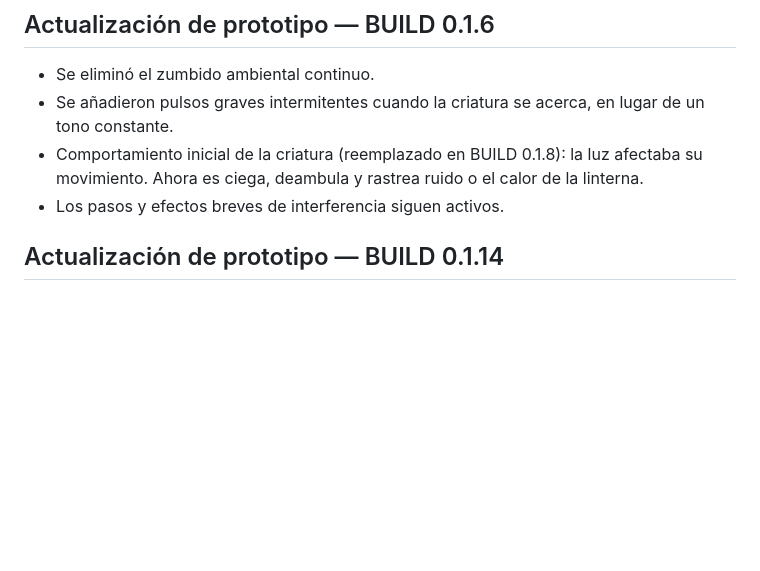
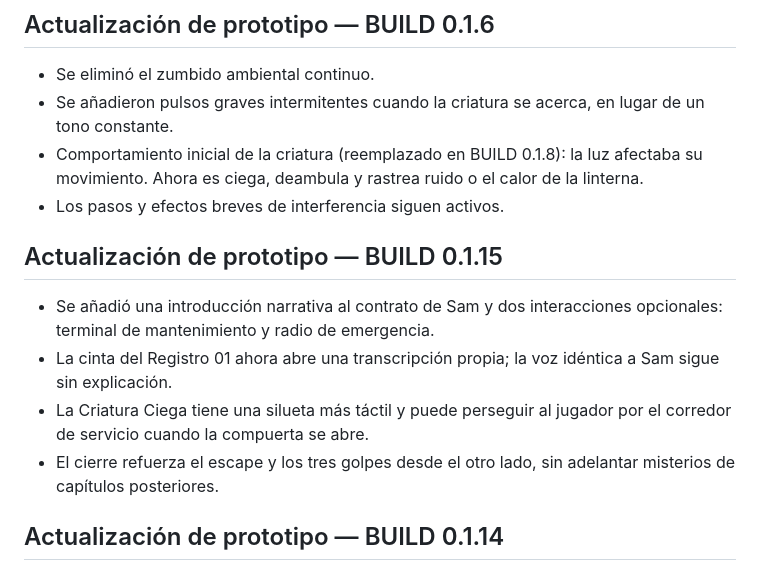
Before and after one commit to TonixHz/Chatgpt, a Markdown page: README.md, the part around the change. Drawn GitHub-style; blank space fills up the shorter version.

Commit message:
Document completed Chapter 1 additions

```diff
--- a/README.md
+++ b/README.md
@@ -31,6 +31,12 @@ La cinta revela una pista inquietante: la voz grabada es idéntica a la del prot
 - Se añadieron pulsos graves intermitentes cuando la criatura se acerca, en lugar de un tono constante.
 - Comportamiento inicial de la criatura (reemplazado en BUILD 0.1.8): la luz afectaba su movimiento. Ahora es ciega, deambula y rastrea ruido o el calor de la linterna.
 - Los pasos y efectos breves de interferencia siguen activos.
+
+## Actualización de prototipo — BUILD 0.1.15
+- Se añadió una introducción narrativa al contrato de Sam y dos interacciones opcionales: terminal de mantenimiento y radio de emergencia.
+- La cinta del Registro 01 ahora abre una transcripción propia; la voz idéntica a Sam sigue sin explicación.
+- La Criatura Ciega tiene una silueta más táctil y puede perseguir al jugador por el corredor de servicio cuando la compuerta se abre.
+- El cierre refuerza el escape y los tres golpes desde el otro lado, sin adelantar misterios de capítulos posteriores.
 
 ## Actualización de prototipo — BUILD 0.1.14
 - El proyecto empieza a organizarse como una historia por capítulos: **Capítulo 1 — El registro**.
```
